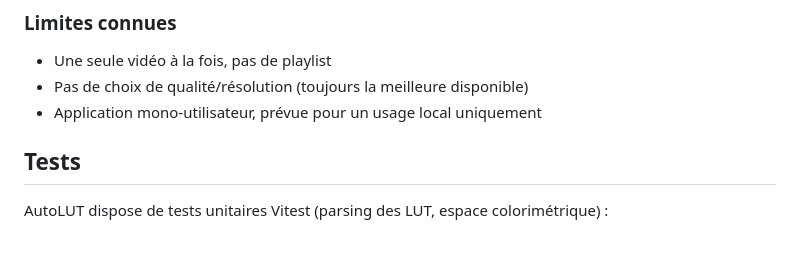
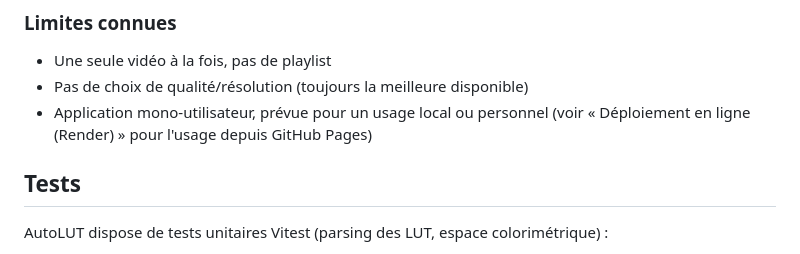
Before and after one commit to nh83000/OsmoPocket3_AutoLUT, a Markdown page: README.md, the part around the change. GitHub-like rendering.

Commit message:
fix incoherence readme

```diff
--- a/README.md
+++ b/README.md
@@ -50,7 +50,7 @@ Aussi disponible en ligne (déploiement automatique sur GitHub Pages à chaque p
 
 - Une seule vidéo à la fois, pas de playlist
 - Pas de choix de qualité/résolution (toujours la meilleure disponible)
-- Application mono-utilisateur, prévue pour un usage local uniquement
+- Application mono-utilisateur, prévue pour un usage local ou personnel (voir « Déploiement en ligne (Render) » pour l'usage depuis GitHub Pages)
 
 ## Tests
 
```
